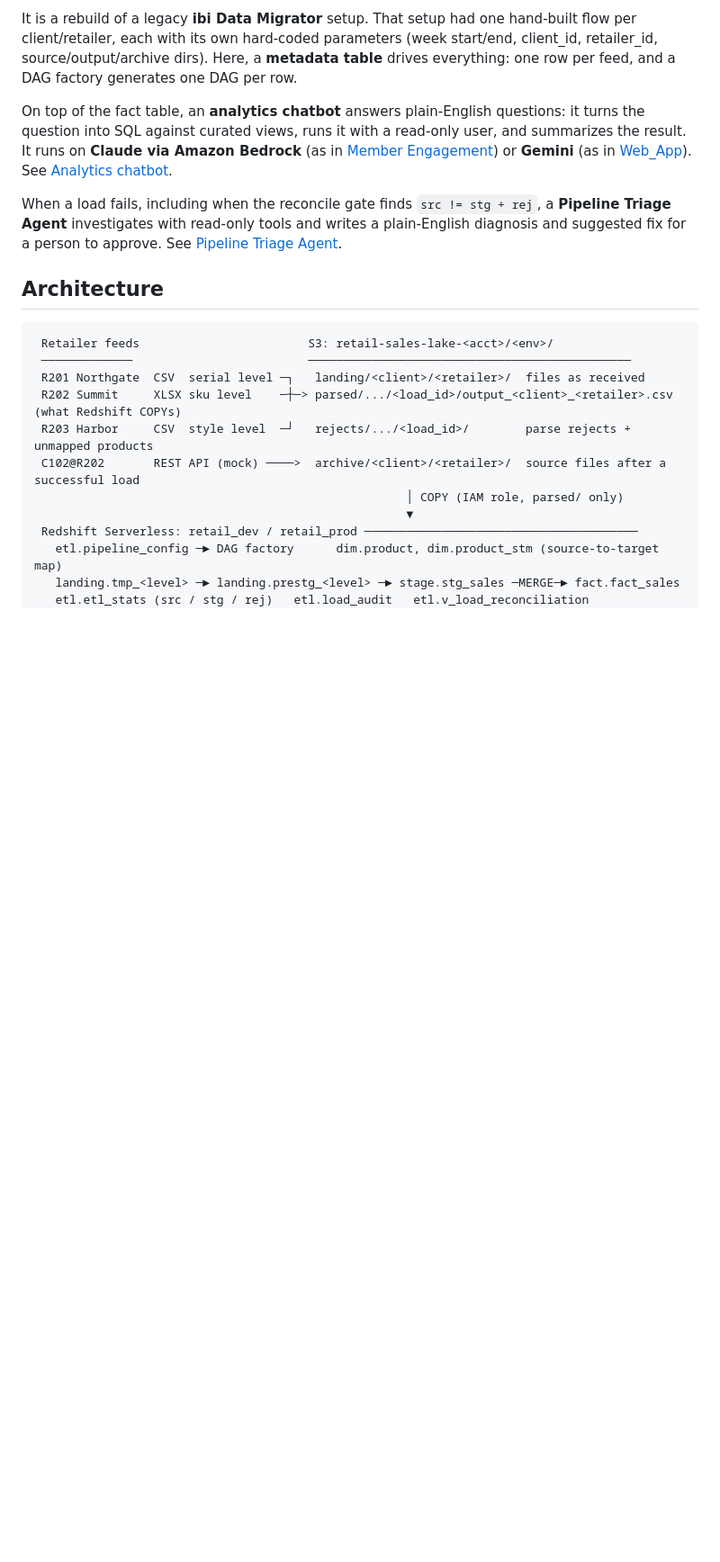
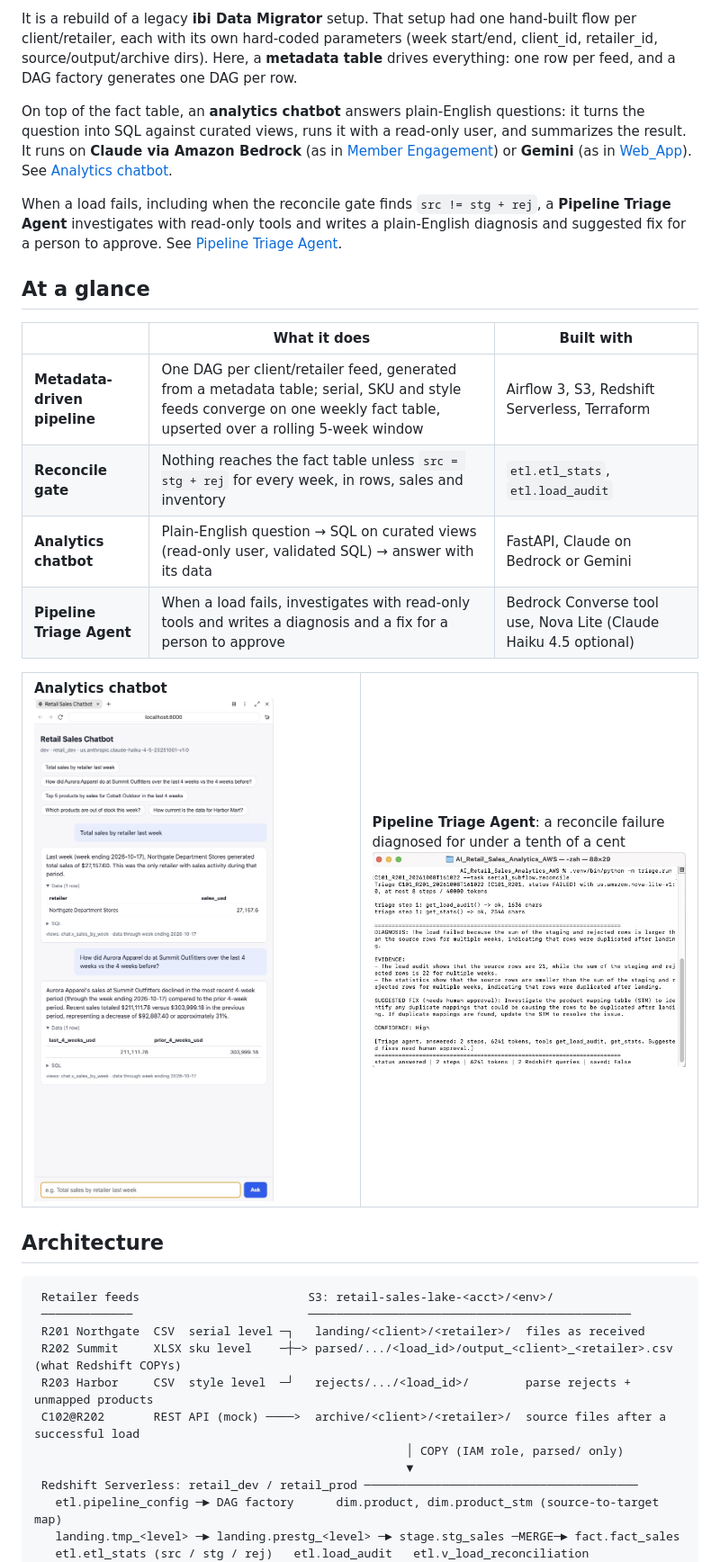
Before and after one commit to ankur715/AI_Retail_Sales_Analytics_AWS, a Markdown page: README.md, the part around one of its changes. Shown at 90% size. GitHub-like rendering; blank space fills up the shorter version.

Commit message:
README: 'At a glance' section with the chatbot and triage agent up front; agent in the architecture diagram

````diff
--- a/README.md
+++ b/README.md
@@ -25,6 +25,22 @@ When a load fails, including when the reconcile gate finds
 tools and writes a plain-English diagnosis and suggested fix for a person
 to approve. See [Pipeline Triage Agent](#pipeline-triage-agent).
 
+## At a glance
+
+| | What it does | Built with |
+|---|---|---|
+| **Metadata-driven pipeline** | One DAG per client/retailer feed, generated from a metadata table; serial, SKU and style feeds converge on one weekly fact table, upserted over a rolling 5-week window | Airflow 3, S3, Redshift Serverless, Terraform |
+| **Reconcile gate** | Nothing reaches the fact table unless `src = stg + rej` for every week, in rows, sales and inventory | `etl.etl_stats`, `etl.load_audit` |
+| **Analytics chatbot** | Plain-English question → SQL on curated views (read-only user, validated SQL) → answer with its data | FastAPI, Claude on Bedrock or Gemini |
+| **Pipeline Triage Agent** | When a load fails, investigates with read-only tools and writes a diagnosis and a fix for a person to approve | Bedrock Converse tool use, Nova Lite (Claude Haiku 4.5 optional) |
+
+<table>
+<tr>
+<td width="50%" valign="top"><b>Analytics chatbot</b><br><a href="#analytics-chatbot"><img src="pics/chatbot.jpg" alt="Chatbot answering sales questions with data tables"></a></td>
+<td width="50%" valign="top"><b>Pipeline Triage Agent</b>: a reconcile failure diagnosed for under a tenth of a cent<br><a href="#pipeline-triage-agent"><img src="pics/triage_cli.jpg" alt="Triage agent diagnosing a reconcile failure in the terminal"></a></td>
+</tr>
+</table>
+
 ## Architecture
 
 ```
````
Also changed, not shown: other parts of README.md (+4 -0 lines).
